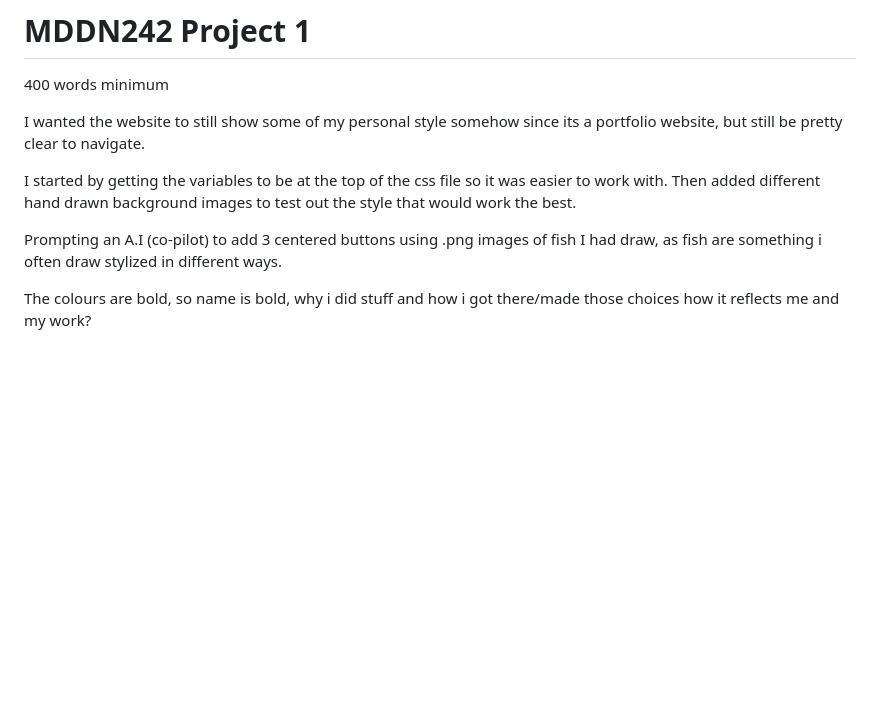
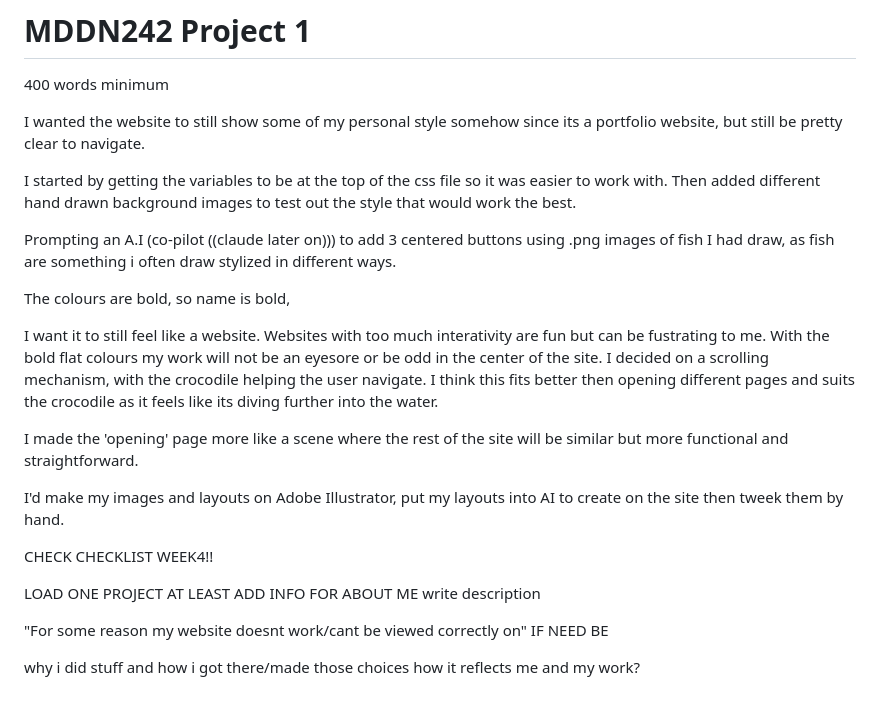
Before and after one commit to lilyh06/MDDN242-Project-1.1, a Markdown page: README.md, the part around the change. Rendered like a GitHub page; blank space fills up the shorter version.

```diff
--- a/README.md
+++ b/README.md
@@ -5,7 +5,29 @@ I wanted the website to still show some of my personal style somehow since its a
 
 I started by getting the variables to be at the top of the css file so it was easier to work with. Then added different hand drawn background images to test out the style that would work the best.
 
-Prompting an A.I (co-pilot) to add 3 centered buttons using .png images of fish I had draw, as fish are something i often draw stylized in different ways.
+Prompting an A.I (co-pilot ((claude later on))) to add 3 centered buttons using .png images of fish I had draw, as fish are something i often draw stylized in different ways.
 
-The colours are bold, so name is bold, why i did stuff and how i got there/made those choices
+The colours are bold, so name is bold,
+
+I want it to still feel like a website. Websites with too much interativity are fun but can be fustrating to me.
+With the bold flat colours my work will not be an eyesore or be odd in the center of the site.
+I decided on a scrolling mechanism, with the crocodile helping the user navigate. I think this fits better then opening different pages and suits the crocodile as it feels like its diving further into the water.
+
+I made the 'opening' page more like a scene where the rest of the site will be similar but more functional and straightforward.
+
+I'd make my images and layouts on Adobe Illustrator, put my layouts into AI to create on the site then tweek them by hand.
+
+
+
+
+CHECK CHECKLIST WEEK4!!
+
+LOAD ONE PROJECT AT LEAST
+ADD INFO FOR ABOUT ME write description
+
+"For some reason my website doesnt work/cant be viewed correctly on" IF NEED BE
+
+
+
+why i did stuff and how i got there/made those choices
 how it reflects me and my work?
```
Also changed, not shown: background3.png (added), bubble.png, desktopuse.png (added), orangefish2.png (added), pop.png (added), 2 other files.
